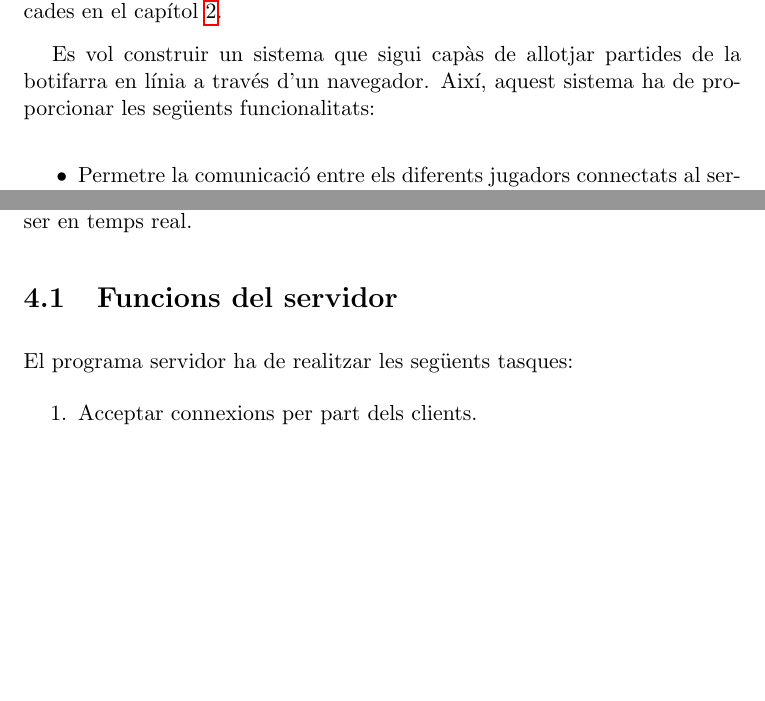
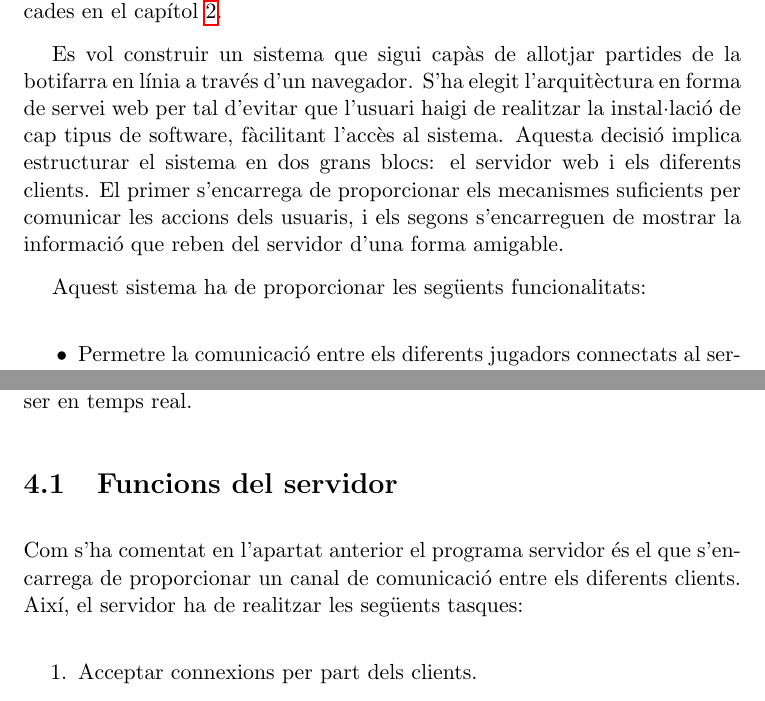
Before and after one commit to pokoli/memory, a LaTeX document (memoria.tex, which reads requeriments.tex): two parts of pages 20 and 21 of 84 before the commit and two parts of pages 20 and 21 of 85 after it, joined at a grey line, cut so that both start at the same text, the shorter picture padded with empty space. Compiled offline with pdfLaTeX.

Commit message:
Millora de l'apartat de requeriments

```diff
--- a/requeriments.tex
+++ b/requeriments.tex
@@ -5,7 +5,9 @@
 
 En aquest capítol es descriurán els requeriments més tècnics del projecte ja que els requeriments funcionals  deriven de les regles  de la botifarra, explicades en el capítol \ref{chap:botifarra}.
 
-Es vol construir un sistema que sigui capàs de allotjar partides de la botifarra en línia a través d'un navegador. Així, aquest sistema ha de proporcionar les següents funcionalitats:
+Es vol construir un sistema que sigui capàs de allotjar partides de la botifarra en línia a través d'un navegador. S'ha elegit l'arquitèctura en forma de servei web per tal d'evitar que l'usuari haigi de realitzar la instal·lació de cap tipus de software, fàcilitant l'accès al sistema. Aquesta decisió implica estructurar el sistema en dos grans blocs: el servidor web i els diferents clients. El primer s'encarrega de proporcionar els mecanismes suficients per comunicar les accions dels usuaris, i els segons s'encarreguen de mostrar la informació que reben del servidor d'una forma amigable.
+
+Aquest sistema ha de proporcionar les següents funcionalitats:
 
 \begin{itemize}
 \item{Permetre la comunicació entre els diferents jugadors connectats al servidor a través d'un xat.}
@@ -35,7 +37,7 @@ Aquest sistema ha d'utilitzar la tecnologia client-servidor, es a dir hi ha d'ha
 
 \section{Funcions del servidor}
 
-El programa servidor ha de realitzar les següents tasques:
+Com s'ha comentat en l'apartat anterior el programa servidor és el que s'encarrega de proporcionar un canal de comunicació entre els diferents clients. Així, el servidor ha de realitzar les següents tasques:
 
 \begin{enumerate}
 	\item{Acceptar connexions per part dels clients.}
```
Also changed, not shown: requeriments.tex (4 more changed lines), 1 other file.
